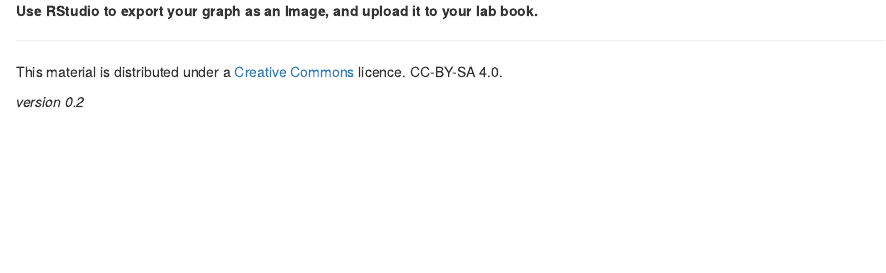
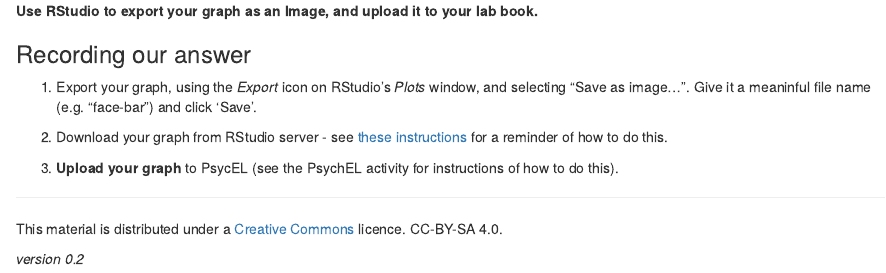
Before and after one commit to ajwills72/rminr, an R Markdown document (src/face-recog.Rmd): the page in a window 1100 px wide, from 4450 px down. Rendered offline with R 4.5, knitr and Pandoc, with nearby package versions; some code elsewhere in the file could not run offline.

Commit message:
Rstudio online tweak.

```diff
--- a/src/face-recog.Rmd
+++ b/src/face-recog.Rmd
@@ -146,6 +146,13 @@ meanplot
 
 **Use RStudio to export your graph as an Image, and upload it to your lab book.**
 
+### Recording our answer
+
+1. Export your graph, using the _Export_ icon on RStudio's _Plots_ window, and selecting "Save as image...". Give it a meaninful file name (e.g. "face-bar") and click 'Save'.
+
+2. Download your graph from RStudio server - see [these instructions](using-projects.html#download) for a reminder of how to do this.
+
+3. **Upload your graph** to PsycEL (see the PsychEL activity for instructions of how to do this).
 
 
 ___
```
Also changed, not shown: src/memories.Rmd (+3 -1 lines), 2 other files.
